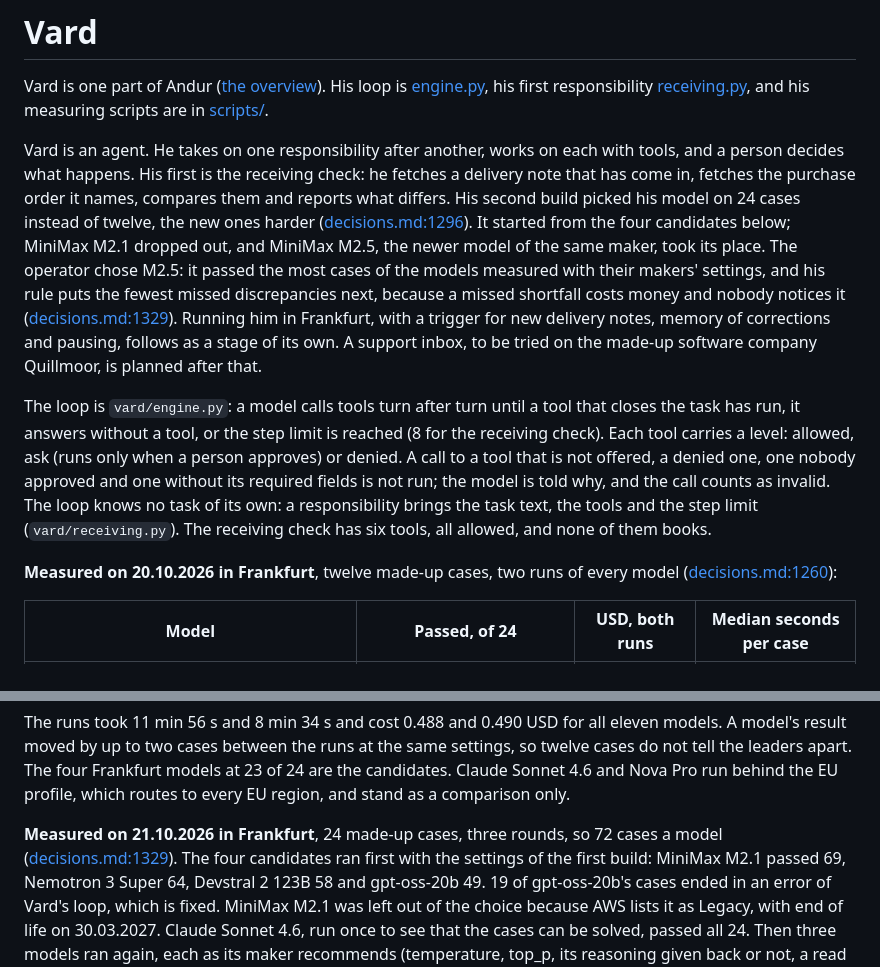
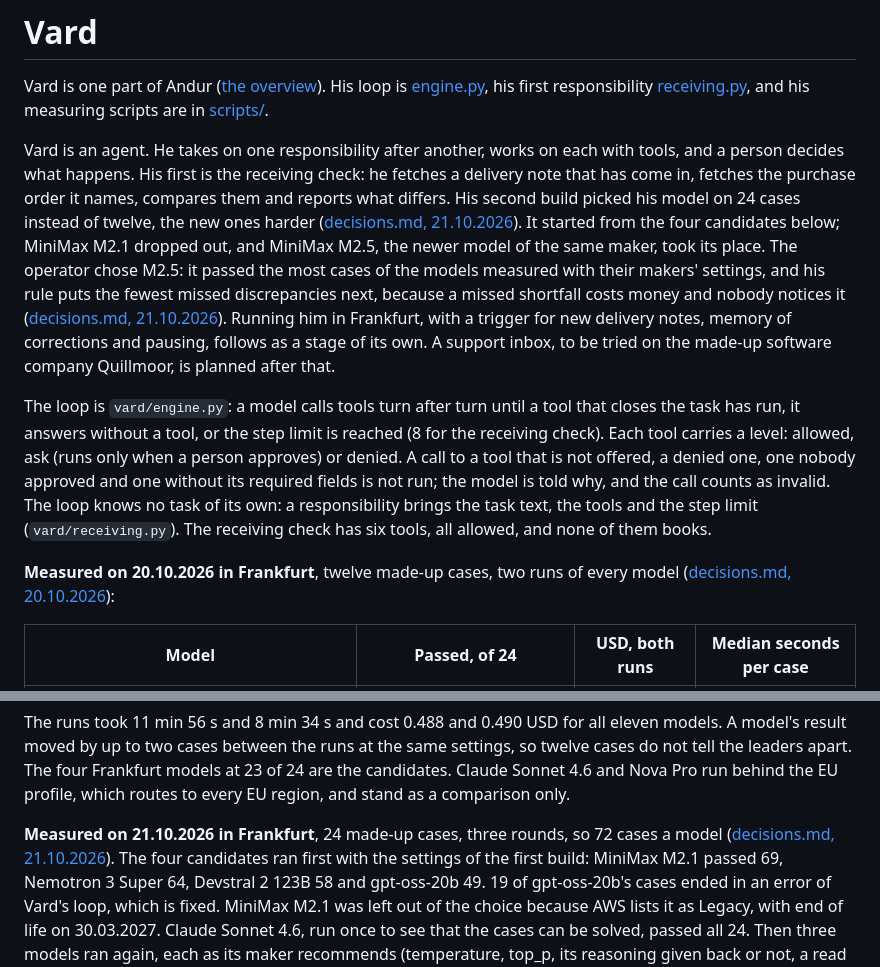
Before and after one commit to andy-builds-ai/svar, a Markdown page: vard/README.md, 2 parts joined by grey strips. Rendered like a GitHub page.

```diff
--- a/vard/README.md
+++ b/vard/README.md
@@ -9,13 +9,13 @@ each with tools, and a person decides what happens. His first is the
 receiving check: he fetches a delivery note that has come in, fetches the
 purchase order it names, compares them and reports what differs. His second
 build picked his model on 24 cases instead of twelve, the new ones harder
-([decisions.md:1296](../docs/decisions.md?plain=1#L1296)). It started from the
+([decisions.md, 21.10.2026](../docs/decisions.md#2026-10-21-vard-second-build)). It started from the
 four candidates below; MiniMax M2.1 dropped out, and MiniMax M2.5, the newer
 model of the same maker, took its place. The operator chose M2.5: it passed
 the most cases of the models measured with their makers' settings, and his
 rule puts the fewest missed discrepancies next, because a missed shortfall
 costs money and nobody notices it
-([decisions.md:1329](../docs/decisions.md?plain=1#L1329)). Running him in
+([decisions.md, 21.10.2026](../docs/decisions.md#2026-10-21-minimax-m2-5)). Running him in
 Frankfurt, with a trigger for new delivery notes, memory of corrections and
 pausing, follows as a stage of its own. A support inbox, to be tried on the
 made-up software company Quillmoor, is planned after that.
@@ -31,7 +31,7 @@ text, the tools and the step limit (`vard/receiving.py`). The receiving check
 has six tools, all allowed, and none of them books.
 
 **Measured on 20.10.2026 in Frankfurt**, twelve made-up cases, two runs of
-every model ([decisions.md:1260](../docs/decisions.md?plain=1#L1260)):
+every model ([decisions.md, 20.10.2026](../docs/decisions.md#2026-10-20-vard-first-build)):
 
 | Model | Passed, of 24 | USD, both runs | Median seconds per case |
 |---|---|---|---|
@@ -51,7 +51,7 @@ Nova Pro run behind the EU profile, which routes to every EU region, and
 stand as a comparison only.
 
 **Measured on 21.10.2026 in Frankfurt**, 24 made-up cases, three rounds, so 72
-cases a model ([decisions.md:1329](../docs/decisions.md?plain=1#L1329)). The
+cases a model ([decisions.md, 21.10.2026](../docs/decisions.md#2026-10-21-minimax-m2-5)). The
 four candidates ran first with the settings of the first build: MiniMax M2.1
 passed 69, Nemotron 3 Super 64, Devstral 2 123B 58 and gpt-oss-20b 49. 19 of
 gpt-oss-20b's cases ended in an error of Vard's loop, which is fixed. MiniMax
```
Also changed, not shown: svar/README.md (+15 -15 lines).
